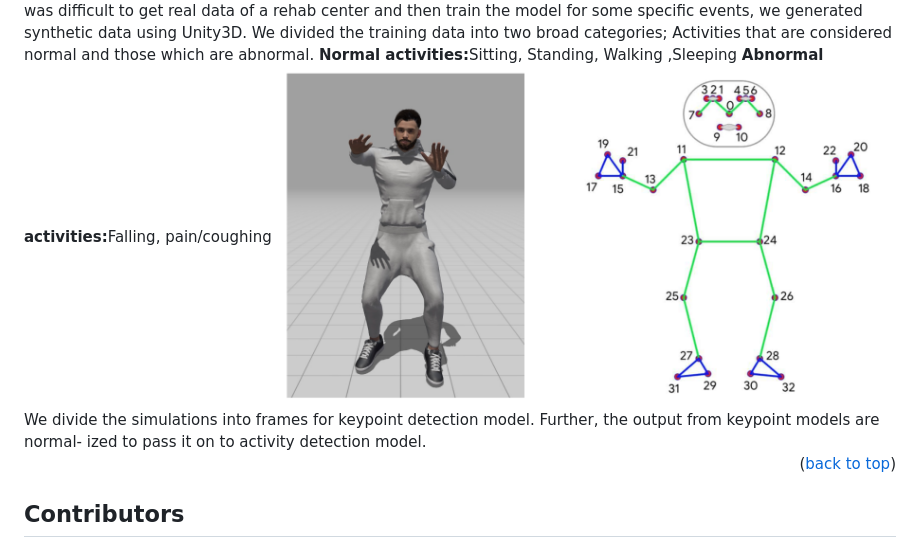
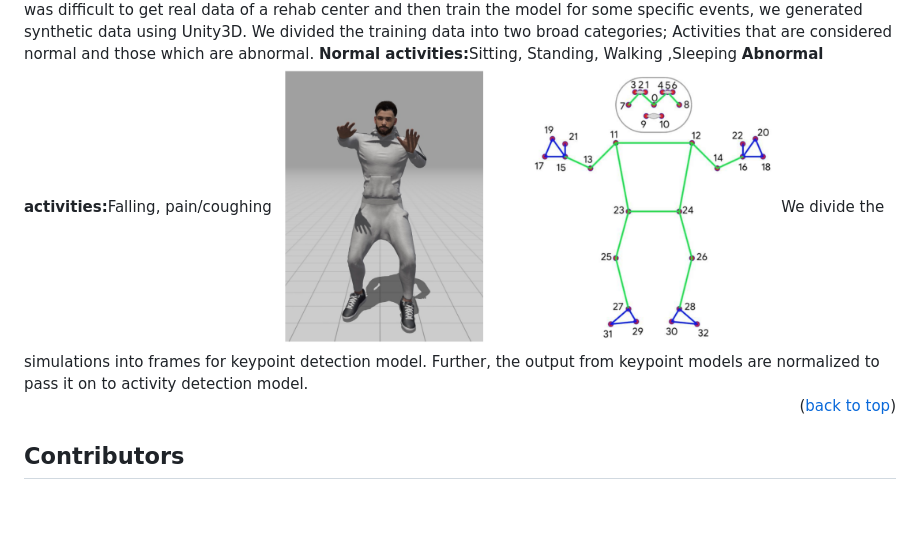
Before and after one commit to parthgoe1/Patient-Activity-Recognition-System, a Markdown page: README.md, the part around the change. GitHub-like rendering; blank space fills up the shorter version.

```diff
--- a/README.md
+++ b/README.md
@@ -104,8 +104,8 @@ For more details, please see [Report](/Report/)
 Since it was difficult to get real data of a rehab center and then train the model for some specific events, we generated synthetic data using Unity3D. We divided the training data into two broad categories; Activities that are considered normal and those which are abnormal. </br>
 <b>Normal activities:</b>Sitting, Standing, Walking ,Sleeping </br>
 <b>Abnormal activities:</b>Falling, pain/coughing </br>
-<img src="/Assets/keypoints.png" width="600" height="400">
-We divide the simulations into frames for keypoint detection model. Further, the output from keypoint models are normal- ized to pass it on to activity detection model.
+<img src="/Assets/keypoints.png" width="500" height="400">
+We divide the simulations into frames for keypoint detection model. Further, the output from keypoint models are normalized to pass it on to activity detection model.
 
 <p align="right">(<a href="#top">back to top</a>)</p>
 
```
